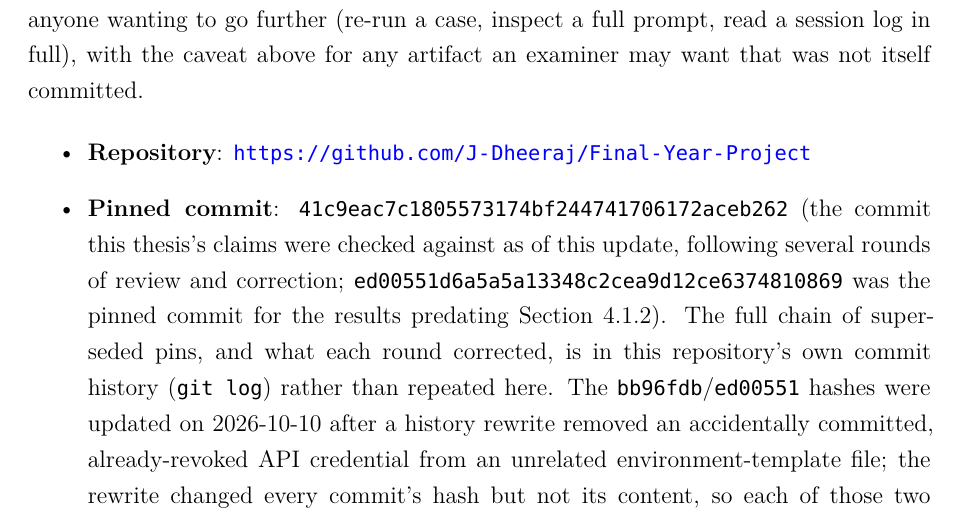
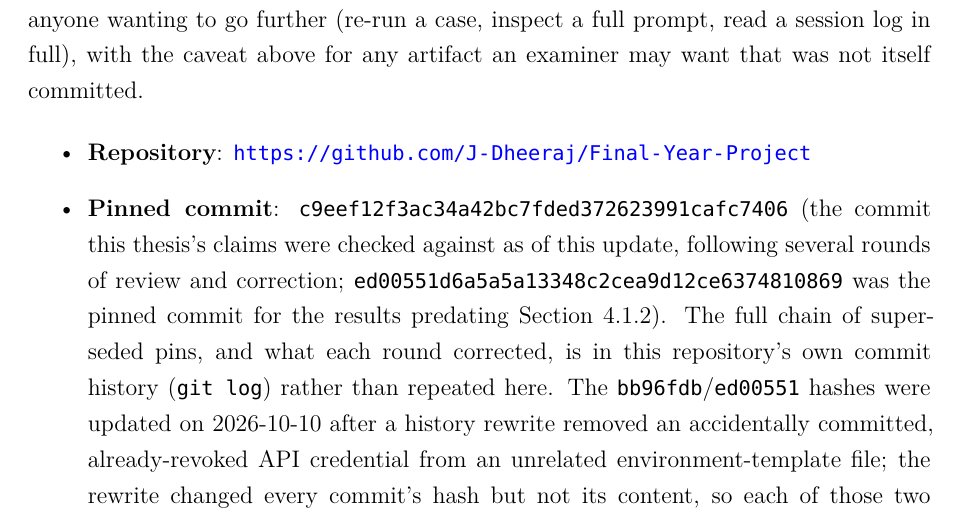
Before and after one commit to J-Dheeraj/Final-Year-Project, a LaTeX thesis (free5gc_full_deployment/FYP_Report_main_upgraded.tex): part of page 110 of 112, cut so that both start at the same text. Compiled offline with XeLaTeX; a missing font is replaced by an installed copy or a similar font.

Commit message:
docs: update Appendix D pinned commit to the round-29.1 accuracy-fix commit

```diff
--- a/free5gc_full_deployment/FYP_Report_main_upgraded.tex
+++ b/free5gc_full_deployment/FYP_Report_main_upgraded.tex
@@ -1457,7 +1457,7 @@ The tracked reports, session logs, prompts, and source code referenced in this t
 
 \begin{itemize}
 \item \textbf{Repository}: \url{https://github.com/J-Dheeraj/Final-Year-Project}
-\item \textbf{Pinned commit}: \texttt{41c9eac7c1805573174bf244741706172aceb262} (the commit this thesis's claims were checked against as of this update, following several rounds of review and correction; \texttt{ed00551d6a5a5a13348c2cea9d12ce6374810869} was the pinned commit for the results predating Section~\ref{sec:corrected-validator}). The full chain of superseded pins, and what each round corrected, is in this repository's own commit history (\texttt{git log}) rather than repeated here. The \texttt{bb96fdb}/\texttt{ed00551} hashes were updated on 2026-10-10 after a history rewrite removed an accidentally committed, already-revoked API credential from an unrelated environment-template file; the rewrite changed every commit's hash but not its content, so each of those two hashes still points to the same commit content the original pin identified. As with every prior pin in this project, \texttt{git tag -l 'fyp-rd-freeze-*'} lists any newer freeze tag superseding this one.
+\item \textbf{Pinned commit}: \texttt{c9eef12f3ac34a42bc7fded372623991cafc7406} (the commit this thesis's claims were checked against as of this update, following several rounds of review and correction; \texttt{ed00551d6a5a5a13348c2cea9d12ce6374810869} was the pinned commit for the results predating Section~\ref{sec:corrected-validator}). The full chain of superseded pins, and what each round corrected, is in this repository's own commit history (\texttt{git log}) rather than repeated here. The \texttt{bb96fdb}/\texttt{ed00551} hashes were updated on 2026-10-10 after a history rewrite removed an accidentally committed, already-revoked API credential from an unrelated environment-template file; the rewrite changed every commit's hash but not its content, so each of those two hashes still points to the same commit content the original pin identified. As with every prior pin in this project, \texttt{git tag -l 'fyp-rd-freeze-*'} lists any newer freeze tag superseding this one.
 \end{itemize}
 
 \begin{longtable}{@{}p{6.5cm}p{6cm}@{}}
```
Also changed, not shown: free5gc_full_deployment/FYP_Report_main_upgraded.pdf.
